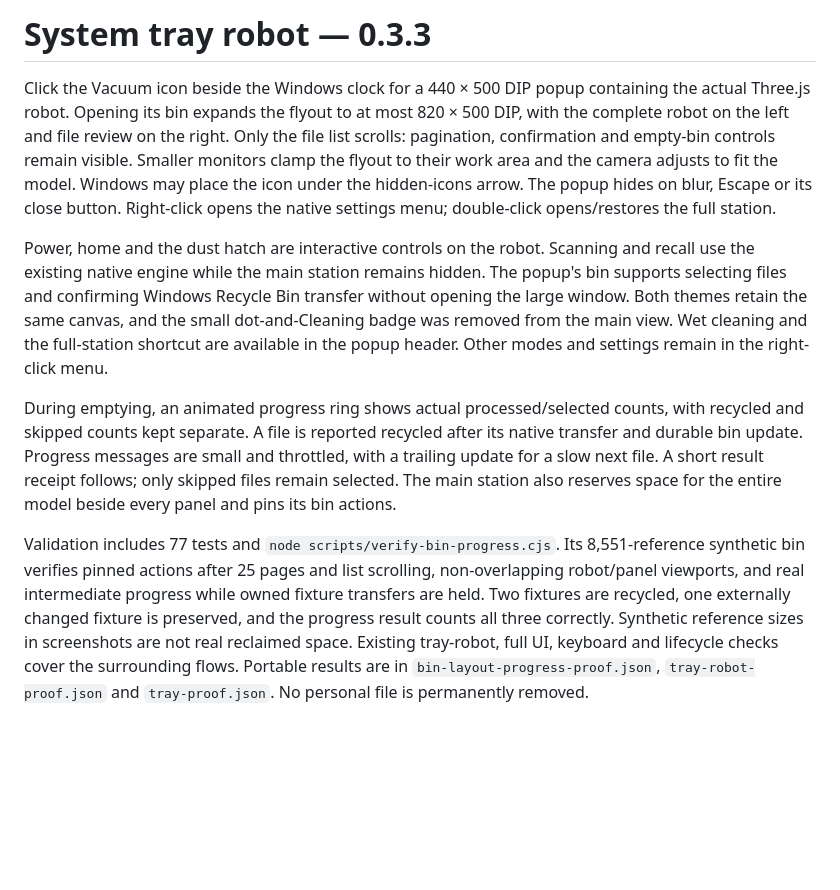
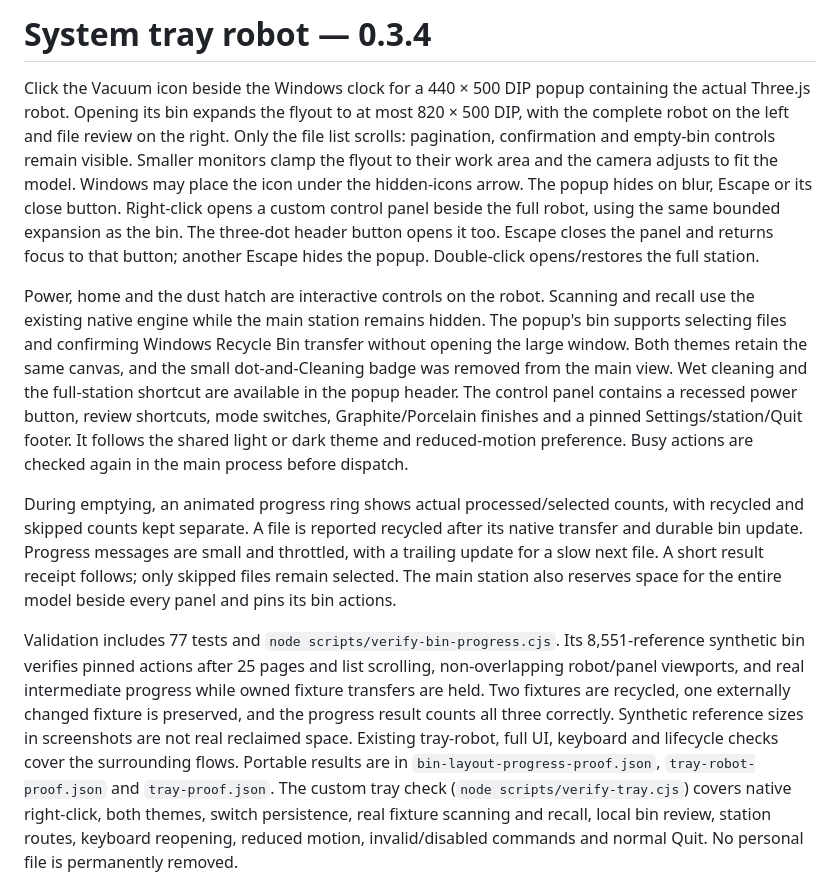
Before and after one commit to TMBeaver/vacuum, a Markdown page: docs/tray-control.md, the part around one of its changes. Drawn GitHub-style; blank space fills up the shorter version.

```diff
--- a/docs/tray-control.md
+++ b/docs/tray-control.md
@@ -1,11 +1,11 @@
-# System tray robot — 0.3.3
+# System tray robot — 0.3.4
 
-Click the Vacuum icon beside the Windows clock for a 440 × 500 DIP popup containing the actual Three.js robot. Opening its bin expands the flyout to at most 820 × 500 DIP, with the complete robot on the left and file review on the right. Only the file list scrolls: pagination, confirmation and empty-bin controls remain visible. Smaller monitors clamp the flyout to their work area and the camera adjusts to fit the model. Windows may place the icon under the hidden-icons arrow. The popup hides on blur, Escape or its close button. Right-click opens the native settings menu; double-click opens/restores the full station.
+Click the Vacuum icon beside the Windows clock for a 440 × 500 DIP popup containing the actual Three.js robot. Opening its bin expands the flyout to at most 820 × 500 DIP, with the complete robot on the left and file review on the right. Only the file list scrolls: pagination, confirmation and empty-bin controls remain visible. Smaller monitors clamp the flyout to their work area and the camera adjusts to fit the model. Windows may place the icon under the hidden-icons arrow. The popup hides on blur, Escape or its close button. Right-click opens a custom control panel beside the full robot, using the same bounded expansion as the bin. The three-dot header button opens it too. Escape closes the panel and returns focus to that button; another Escape hides the popup. Double-click opens/restores the full station.
 
-Power, home and the dust hatch are interactive controls on the robot. Scanning and recall use the existing native engine while the main station remains hidden. The popup's bin supports selecting files and confirming Windows Recycle Bin transfer without opening the large window. Both themes retain the same canvas, and the small dot-and-Cleaning badge was removed from the main view. Wet cleaning and the full-station shortcut are available in the popup header. Other modes and settings remain in the right-click menu.
+Power, home and the dust hatch are interactive controls on the robot. Scanning and recall use the existing native engine while the main station remains hidden. The popup's bin supports selecting files and confirming Windows Recycle Bin transfer without opening the large window. Both themes retain the same canvas, and the small dot-and-Cleaning badge was removed from the main view. Wet cleaning and the full-station shortcut are available in the popup header. The control panel contains a recessed power button, review shortcuts, mode switches, Graphite/Porcelain finishes and a pinned Settings/station/Quit footer. It follows the shared light or dark theme and reduced-motion preference. Busy actions are checked again in the main process before dispatch.
 
 During emptying, an animated progress ring shows actual processed/selected counts, with recycled and skipped counts kept separate. A file is reported recycled after its native transfer and durable bin update. Progress messages are small and throttled, with a trailing update for a slow next file. A short result receipt follows; only skipped files remain selected. The main station also reserves space for the entire model beside every panel and pins its bin actions.
 
-Validation includes 77 tests and `node scripts/verify-bin-progress.cjs`. Its 8,551-reference synthetic bin verifies pinned actions after 25 pages and list scrolling, non-overlapping robot/panel viewports, and real intermediate progress while owned fixture transfers are held. Two fixtures are recycled, one externally changed fixture is preserved, and the progress result counts all three correctly. Synthetic reference sizes in screenshots are not real reclaimed space. Existing tray-robot, full UI, keyboard and lifecycle checks cover the surrounding flows. Portable results are in `bin-layout-progress-proof.json`, `tray-robot-proof.json` and `tray-proof.json`. No personal file is permanently removed.
+Validation includes 77 tests and `node scripts/verify-bin-progress.cjs`. Its 8,551-reference synthetic bin verifies pinned actions after 25 pages and list scrolling, non-overlapping robot/panel viewports, and real intermediate progress while owned fixture transfers are held. Two fixtures are recycled, one externally changed fixture is preserved, and the progress result counts all three correctly. Synthetic reference sizes in screenshots are not real reclaimed space. Existing tray-robot, full UI, keyboard and lifecycle checks cover the surrounding flows. Portable results are in `bin-layout-progress-proof.json`, `tray-robot-proof.json` and `tray-proof.json`. The custom tray check (`node scripts/verify-tray.cjs`) covers native right-click, both themes, switch persistence, real fixture scanning and recall, local bin review, station routes, keyboard reopening, reduced motion, invalid/disabled commands and normal Quit. No personal file is permanently removed.
 
 ![Progress and pinned actions in the synthetic large-bin test](tray-bin-progress.png)
```
Also changed, not shown: other parts of docs/tray-control.md (+4 -0 lines), README.md (+2 -2 lines), docs/custom-tray-dark.png (added), docs/custom-tray-light.png (added), 9 other files.
